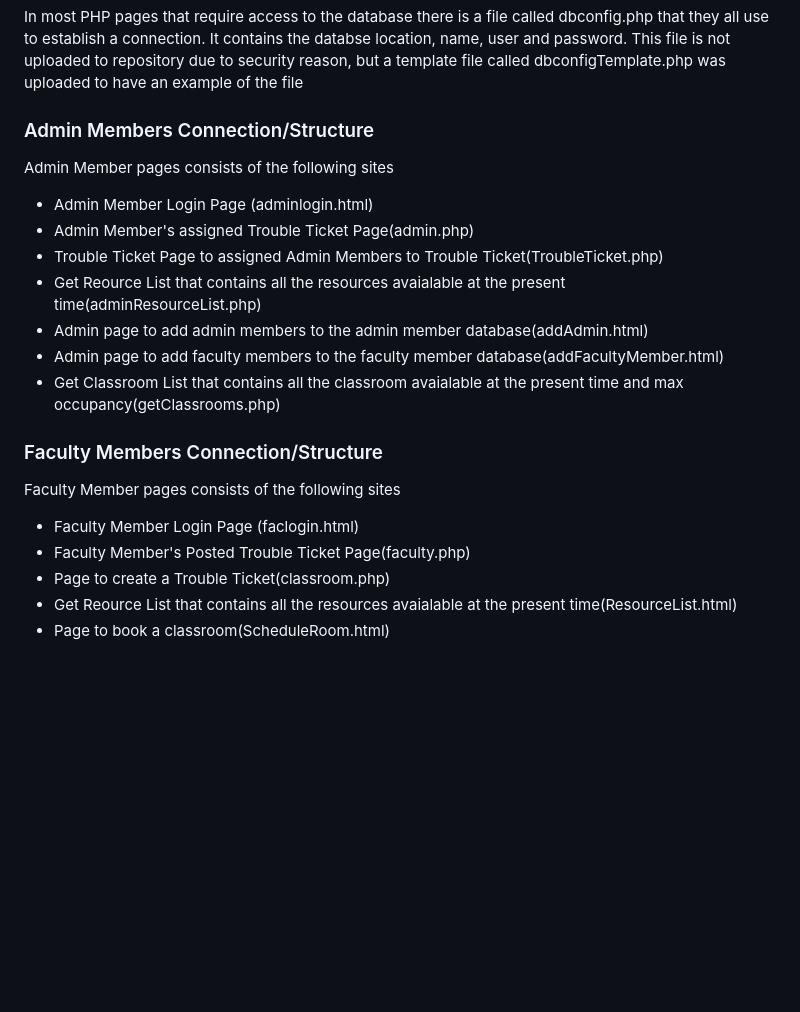
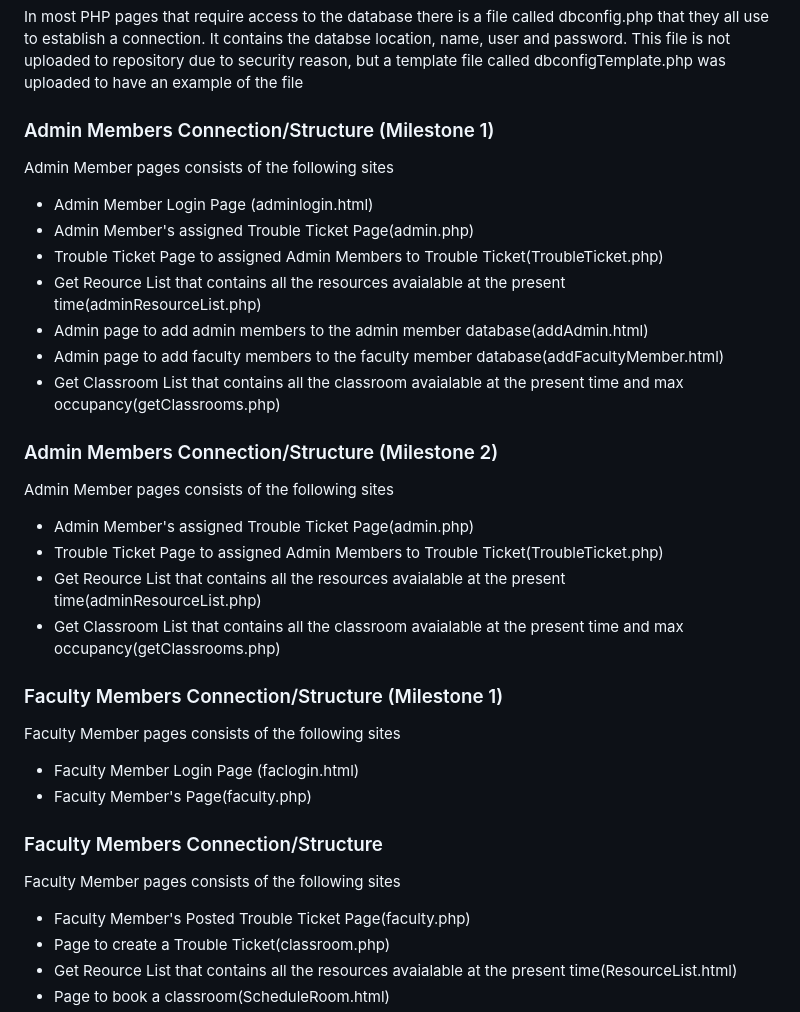
Before and after one commit to wayko621/SEProj2025-Milestone, a Markdown page: README.md, the part around the change. GitHub-like rendering; blank space fills up the shorter version.

```diff
--- a/README.md
+++ b/README.md
@@ -19,7 +19,7 @@ Overall, our team wishes to directly allow for the feedback of our stakeholders
 	<h2>Function Comments</h2>
 	<h3>Database Connection</h3>
 	<p>In most PHP pages that require access to the database there is a file called dbconfig.php that they all use to establish a connection. It contains the databse location, name, user and password. This file is not uploaded to repository due to security reason, but a template file called dbconfigTemplate.php was uploaded to have an example of the file</p>
-	<h3>Admin Members Connection/Structure</h3>
+	<h3>Admin Members Connection/Structure (Milestone 1)</h3>
 	<p>Admin Member pages consists of the following sites<p>
 	<ul>
 		<li>Admin Member Login Page (adminlogin.html)</li>
@@ -30,10 +30,23 @@ Overall, our team wishes to directly allow for the feedback of our stakeholders
 		<li>Admin page to add faculty members to the faculty member database(addFacultyMember.html)</li>
 		<li>Get Classroom List that contains all the classroom avaialable at the present time and max occupancy(getClassrooms.php)</li>
 	</ul>
+	<h3>Admin Members Connection/Structure (Milestone 2)</h3>
+	<p>Admin Member pages consists of the following sites<p>
+	<ul>
+		<li>Admin Member's assigned Trouble Ticket Page(admin.php)</li>
+		<li>Trouble Ticket Page to assigned Admin Members to Trouble Ticket(TroubleTicket.php)</li>
+		<li>Get Reource List that contains all the resources avaialable at the present time(adminResourceList.php)</li>
+		<li>Get Classroom List that contains all the classroom avaialable at the present time and max occupancy(getClassrooms.php)</li>
+	</ul>
+	<h3>Faculty Members Connection/Structure (Milestone 1)</h3>
+	<p>Faculty Member pages consists of the following sites<p>
+	<ul>
+		<li>Faculty Member Login Page (faclogin.html)</li>
+		<li>Faculty Member's Page(faculty.php)</li>
+	</ul>
 	<h3>Faculty Members Connection/Structure</h3>
 	<p>Faculty Member pages consists of the following sites<p>
 	<ul>
-		<li>Faculty Member Login Page (faclogin.html)</li>
 		<li>Faculty Member's Posted Trouble Ticket Page(faculty.php)</li>
 		<li>Page to create a Trouble Ticket(classroom.php)</li>
 		<li>Get Reource List that contains all the resources avaialable at the present time(ResourceList.html)</li>
```
